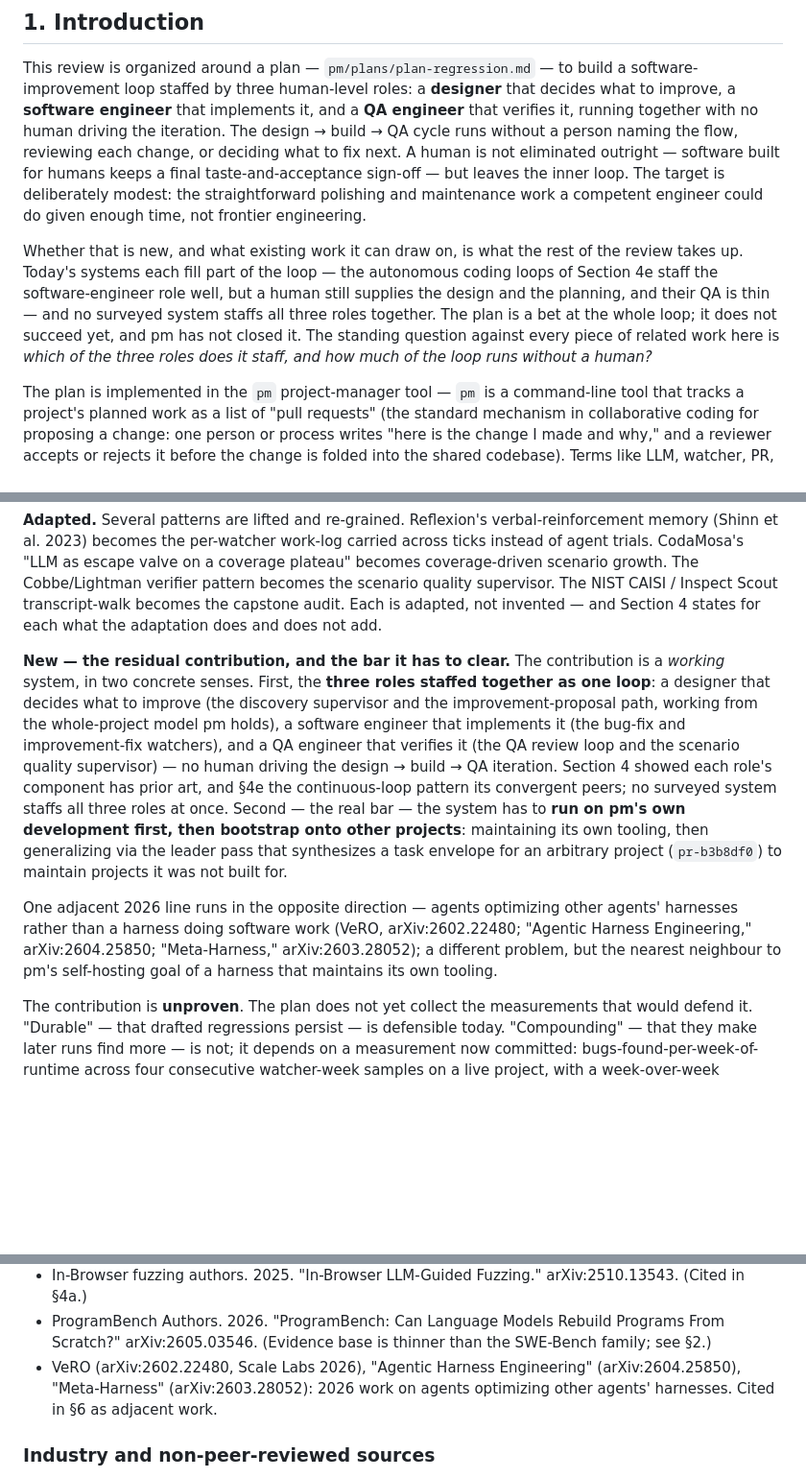
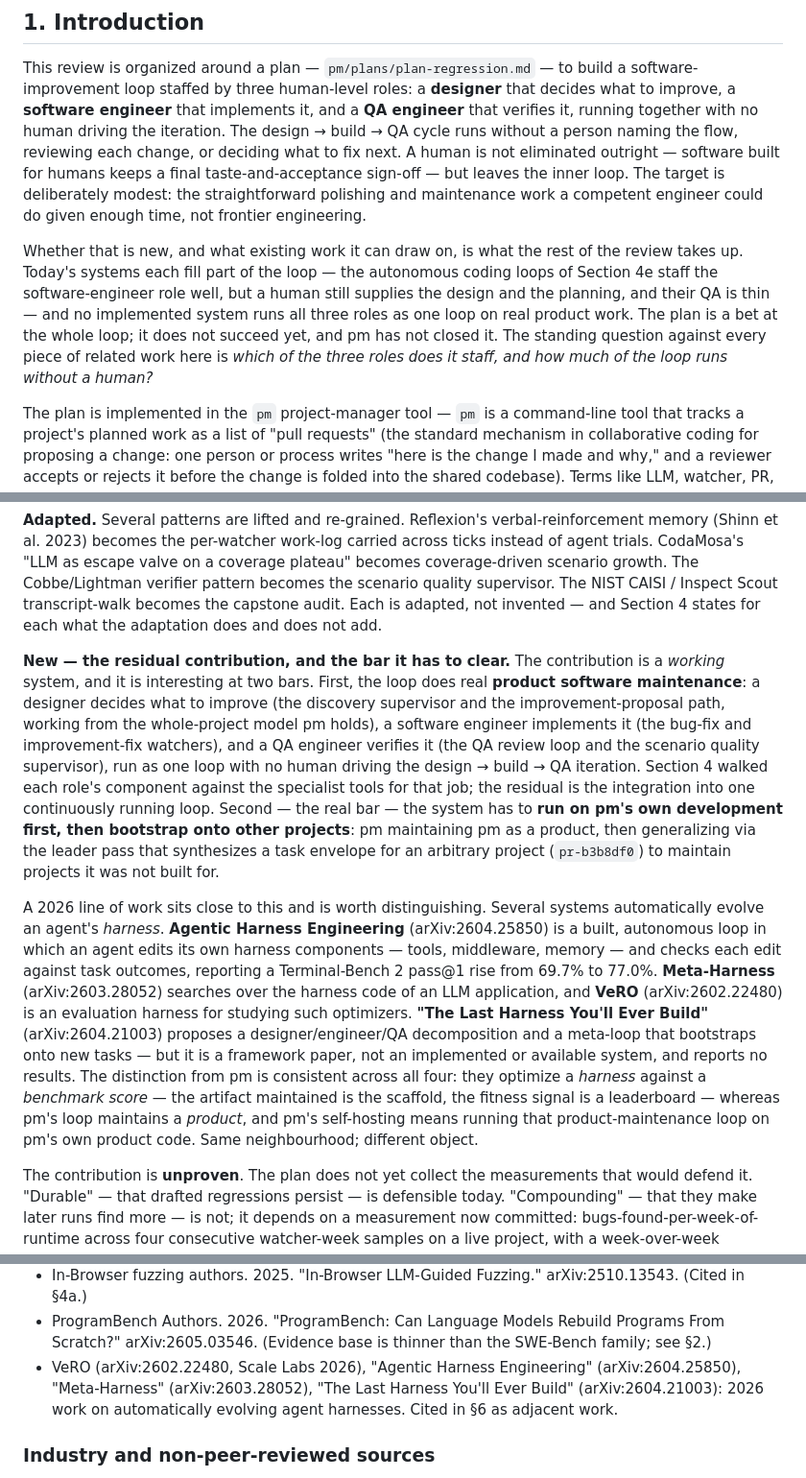
Before and after one commit to mjtomei/project_manager, a Markdown page: pm/docs/literature-review.md, 3 parts joined by grey strips. Shown at 96% size. Rendered like a GitHub page; blank space fills up the shorter version.

Commit message:
pm: expand harness-optimization treatment, narrow contribution wording
A closer read of the harness-optimization cluster Grok flagged as
"adjacent" — the one-sentence note did not hold up.

- §6: the one-sentence adjacent-work note expanded to a full
  paragraph. Agentic Harness Engineering (arXiv:2604.25850) is a
  built autonomous loop that edits its own harness components
  (Terminal-Bench 2 69.7% -> 77.0%); Meta-Harness and VeRO round
  out the cluster; "The Last Harness You'll Ever Build"
  (arXiv:2604.21003) proposes a designer/engineer/QA decomposition
  but is a framework paper — not implemented or available, no
  results. The honest distinction: all four optimize a harness
  against a benchmark score; pm maintains a product.
- §6 contribution wording no longer leans on the dev/test/QA
  triple as novelty (it is the ordinary team decomposition). The
  contribution is the working system doing product software
  maintenance plus the self-hosting bar.
- §1: "no surveyed system staffs all three roles together" ->
  "no implemented system runs all three roles as one loop on real
  product work" — an unimplemented framework paper does not
  contradict it.
- References: added "The Last Harness You'll Ever Build".

Co-Authored-By: Claude Opus 4.7 (1M context) <noreply@anthropic.com>

```diff
--- a/pm/docs/literature-review.md
+++ b/pm/docs/literature-review.md
@@ -4,7 +4,7 @@
 
 This review is organized around a plan — `pm/plans/plan-regression.md` — to build a software-improvement loop staffed by three human-level roles: a **designer** that decides what to improve, a **software engineer** that implements it, and a **QA engineer** that verifies it, running together with no human driving the iteration. The design → build → QA cycle runs without a person naming the flow, reviewing each change, or deciding what to fix next. A human is not eliminated outright — software built for humans keeps a final taste-and-acceptance sign-off — but leaves the inner loop. The target is deliberately modest: the straightforward polishing and maintenance work a competent engineer could do given enough time, not frontier engineering.
 
-Whether that is new, and what existing work it can draw on, is what the rest of the review takes up. Today's systems each fill part of the loop — the autonomous coding loops of Section 4e staff the software-engineer role well, but a human still supplies the design and the planning, and their QA is thin — and no surveyed system staffs all three roles together. The plan is a bet at the whole loop; it does not succeed yet, and pm has not closed it. The standing question against every piece of related work here is *which of the three roles does it staff, and how much of the loop runs without a human?*
+Whether that is new, and what existing work it can draw on, is what the rest of the review takes up. Today's systems each fill part of the loop — the autonomous coding loops of Section 4e staff the software-engineer role well, but a human still supplies the design and the planning, and their QA is thin — and no implemented system runs all three roles as one loop on real product work. The plan is a bet at the whole loop; it does not succeed yet, and pm has not closed it. The standing question against every piece of related work here is *which of the three roles does it staff, and how much of the loop runs without a human?*
 
 The plan is implemented in the `pm` project-manager tool — `pm` is a command-line tool that tracks a project's planned work as a list of "pull requests" (the standard mechanism in collaborative coding for proposing a change: one person or process writes "here is the change I made and why," and a reviewer accepts or rejects it before the change is folded into the shared codebase). Terms like LLM, watcher, PR, and capstone are glossed in the Appendix on first use.
 
@@ -170,9 +170,9 @@ An honest contribution accounting, against the Section 3 table.
 
 **Adapted.** Several patterns are lifted and re-grained. Reflexion's verbal-reinforcement memory (Shinn et al. 2023) becomes the per-watcher work-log carried across ticks instead of agent trials. CodaMosa's "LLM as escape valve on a coverage plateau" becomes coverage-driven scenario growth. The Cobbe/Lightman verifier pattern becomes the scenario quality supervisor. The NIST CAISI / Inspect Scout transcript-walk becomes the capstone audit. Each is adapted, not invented — and Section 4 states for each what the adaptation does and does not add.
 
-**New — the residual contribution, and the bar it has to clear.** The contribution is a *working* system, in two concrete senses. First, the **three roles staffed together as one loop**: a designer that decides what to improve (the discovery supervisor and the improvement-proposal path, working from the whole-project model pm holds), a software engineer that implements it (the bug-fix and improvement-fix watchers), and a QA engineer that verifies it (the QA review loop and the scenario quality supervisor) — no human driving the design → build → QA iteration. Section 4 showed each role's component has prior art, and §4e the continuous-loop pattern its convergent peers; no surveyed system staffs all three roles at once. Second — the real bar — the system has to **run on pm's own development first, then bootstrap onto other projects**: maintaining its own tooling, then generalizing via the leader pass that synthesizes a task envelope for an arbitrary project (`pr-b3b8df0`) to maintain projects it was not built for.
+**New — the residual contribution, and the bar it has to clear.** The contribution is a *working* system, and it is interesting at two bars. First, the loop does real **product software maintenance**: a designer decides what to improve (the discovery supervisor and the improvement-proposal path, working from the whole-project model pm holds), a software engineer implements it (the bug-fix and improvement-fix watchers), and a QA engineer verifies it (the QA review loop and the scenario quality supervisor), run as one loop with no human driving the design → build → QA iteration. Section 4 walked each role's component against the specialist tools for that job; the residual is the integration into one continuously running loop. Second — the real bar — the system has to **run on pm's own development first, then bootstrap onto other projects**: pm maintaining pm as a product, then generalizing via the leader pass that synthesizes a task envelope for an arbitrary project (`pr-b3b8df0`) to maintain projects it was not built for.
 
-One adjacent 2026 line runs in the opposite direction — agents optimizing other agents' harnesses rather than a harness doing software work (VeRO, arXiv:2602.22480; "Agentic Harness Engineering," arXiv:2604.25850; "Meta-Harness," arXiv:2603.28052); a different problem, but the nearest neighbour to pm's self-hosting goal of a harness that maintains its own tooling.
+A 2026 line of work sits close to this and is worth distinguishing. Several systems automatically evolve an agent's *harness*. **Agentic Harness Engineering** (arXiv:2604.25850) is a built, autonomous loop in which an agent edits its own harness components — tools, middleware, memory — and checks each edit against task outcomes, reporting a Terminal-Bench 2 pass@1 rise from 69.7% to 77.0%. **Meta-Harness** (arXiv:2603.28052) searches over the harness code of an LLM application, and **VeRO** (arXiv:2602.22480) is an evaluation harness for studying such optimizers. **"The Last Harness You'll Ever Build"** (arXiv:2604.21003) proposes a designer/engineer/QA decomposition and a meta-loop that bootstraps onto new tasks — but it is a framework paper, not an implemented or available system, and reports no results. The distinction from pm is consistent across all four: they optimize a *harness* against a *benchmark score* — the artifact maintained is the scaffold, the fitness signal is a leaderboard — whereas pm's loop maintains a *product*, and pm's self-hosting means running that product-maintenance loop on pm's own product code. Same neighbourhood; different object.
 
 The contribution is **unproven**. The plan does not yet collect the measurements that would defend it. "Durable" — that drafted regressions persist — is defensible today. "Compounding" — that they make later runs find more — is not; it depends on a measurement now committed: bugs-found-per-week-of-runtime across four consecutive watcher-week samples on a live project, with a week-over-week increase of at least 5 percent as the threshold. The discovery supervisor logs bug-find events, so it is the source. Until those four samples exist, "compounding" is a future claim. And the loop itself — that the three roles run well enough together to take the human out of the iteration — rests on the scenario quality supervisor (§4c), the plan's most under-validated component. The honest closing position is not a victory lap: the field is converging on the autonomous loop, the plan's bet is staffing it with all three roles and proving it first on pm itself and then on projects it was not built for, and whether the bet pays out is exactly what remains to be measured.
 
@@ -239,7 +239,7 @@ The contribution is **unproven**. The plan does not yet collect the measurements
 - FLARE authors. 2026. "FLARE: LLM-Guided Fuzzing." arXiv:2604.05289. (LLM-guided fuzzing; cited in §4a.)
 - In-Browser fuzzing authors. 2025. "In-Browser LLM-Guided Fuzzing." arXiv:2510.13543. (Cited in §4a.)
 - ProgramBench Authors. 2026. "ProgramBench: Can Language Models Rebuild Programs From Scratch?" arXiv:2605.03546. (Evidence base is thinner than the SWE-Bench family; see §2.)
-- VeRO (arXiv:2602.22480, Scale Labs 2026), "Agentic Harness Engineering" (arXiv:2604.25850), "Meta-Harness" (arXiv:2603.28052): 2026 work on agents optimizing other agents' harnesses. Cited in §6 as adjacent work.
+- VeRO (arXiv:2602.22480, Scale Labs 2026), "Agentic Harness Engineering" (arXiv:2604.25850), "Meta-Harness" (arXiv:2603.28052), "The Last Harness You'll Ever Build" (arXiv:2604.21003): 2026 work on automatically evolving agent harnesses. Cited in §6 as adjacent work.
 
 ### Industry and non-peer-reviewed sources
 
```
